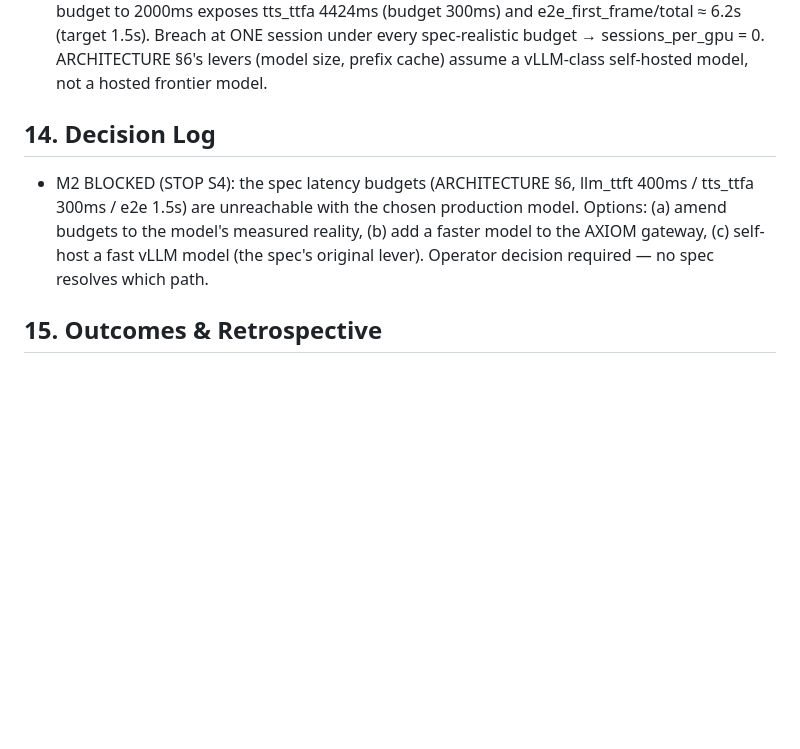
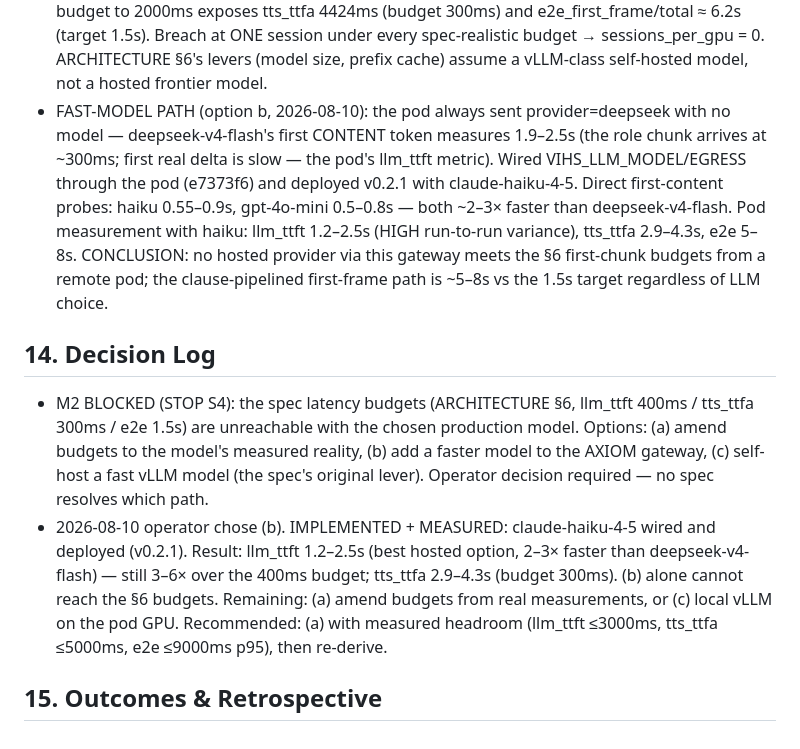
Before and after one commit to dominator509/vihs, a Markdown page: .agent/execplans/EP-010-production-readiness.md, the part around the change. GitHub-like rendering; blank space fills up the shorter version.

Commit message:
EP-010: record fast-model (b) implementation + measurement — haiku live, still over §6 budgets

```diff
--- a/.agent/execplans/EP-010-production-readiness.md
+++ b/.agent/execplans/EP-010-production-readiness.md
@@ -81,6 +81,17 @@ All drills re-runnable.
   ONE session under every spec-realistic budget → sessions_per_gpu = 0.
   ARCHITECTURE §6's levers (model size, prefix cache) assume a vLLM-class
   self-hosted model, not a hosted frontier model.
+- FAST-MODEL PATH (option b, 2026-08-10): the pod always sent
+  provider=deepseek with no model — deepseek-v4-flash's first CONTENT token
+  measures 1.9–2.5s (the role chunk arrives at ~300ms; first real delta is
+  slow — the pod's llm_ttft metric). Wired VIHS_LLM_MODEL/EGRESS through
+  the pod (e7373f6) and deployed v0.2.1 with claude-haiku-4-5. Direct
+  first-content probes: haiku 0.55–0.9s, gpt-4o-mini 0.5–0.8s — both ~2–3×
+  faster than deepseek-v4-flash. Pod measurement with haiku: llm_ttft
+  1.2–2.5s (HIGH run-to-run variance), tts_ttfa 2.9–4.3s, e2e 5–8s.
+  CONCLUSION: no hosted provider via this gateway meets the §6 first-chunk
+  budgets from a remote pod; the clause-pipelined first-frame path is
+  ~5–8s vs the 1.5s target regardless of LLM choice.
 
 ## 14. Decision Log
 - M2 BLOCKED (STOP S4): the spec latency budgets (ARCHITECTURE §6,
@@ -89,5 +100,12 @@ All drills re-runnable.
   measured reality, (b) add a faster model to the AXIOM gateway, (c)
   self-host a fast vLLM model (the spec's original lever). Operator
   decision required — no spec resolves which path.
+- 2026-08-10 operator chose (b). IMPLEMENTED + MEASURED: claude-haiku-4-5
+  wired and deployed (v0.2.1). Result: llm_ttft 1.2–2.5s (best hosted
+  option, 2–3× faster than deepseek-v4-flash) — still 3–6× over the 400ms
+  budget; tts_ttfa 2.9–4.3s (budget 300ms). (b) alone cannot reach the §6
+  budgets. Remaining: (a) amend budgets from real measurements, or (c)
+  local vLLM on the pod GPU. Recommended: (a) with measured headroom
+  (llm_ttft ≤3000ms, tts_ttfa ≤5000ms, e2e ≤9000ms p95), then re-derive.
 
 ## 15. Outcomes & Retrospective
```
